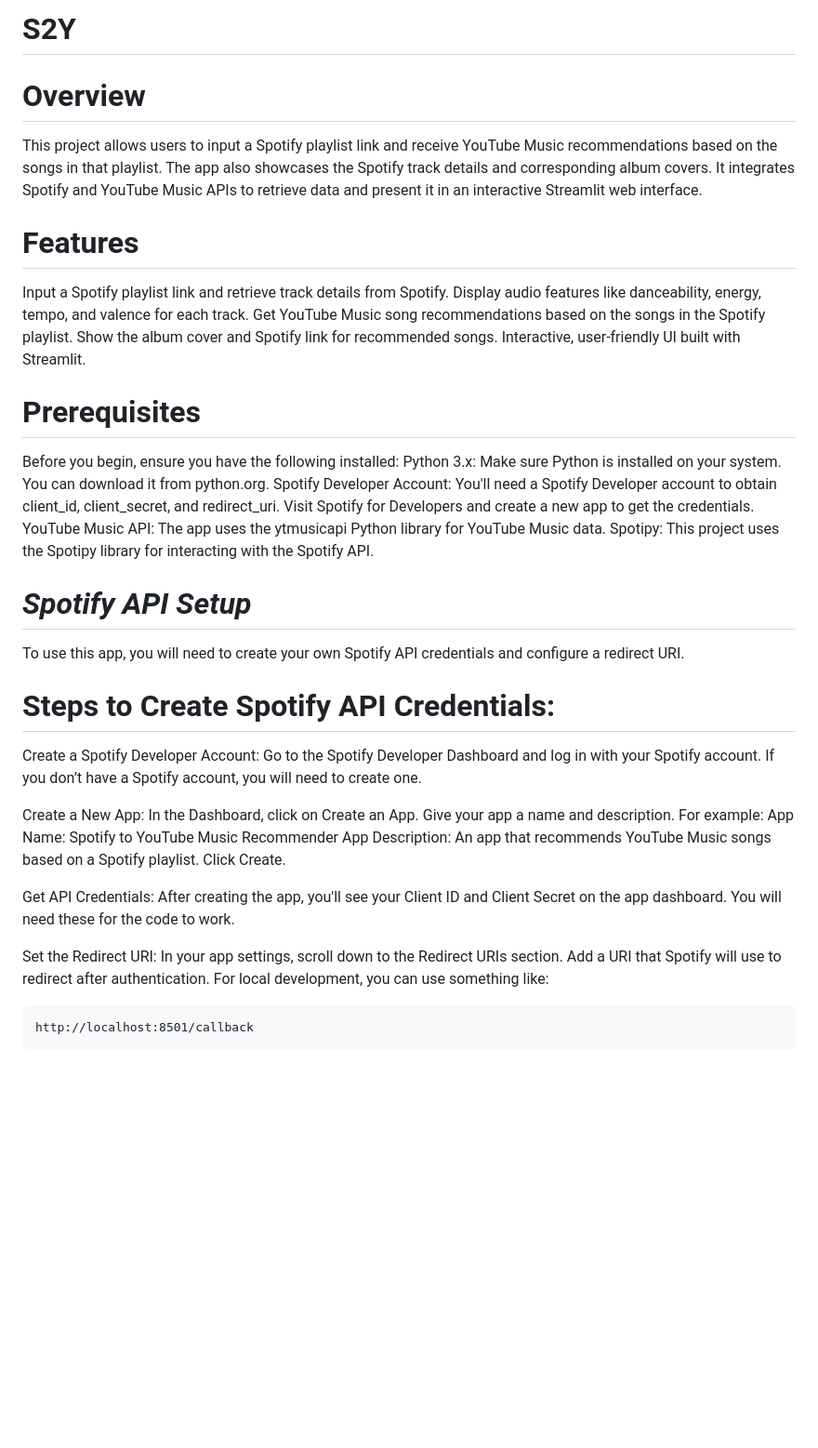
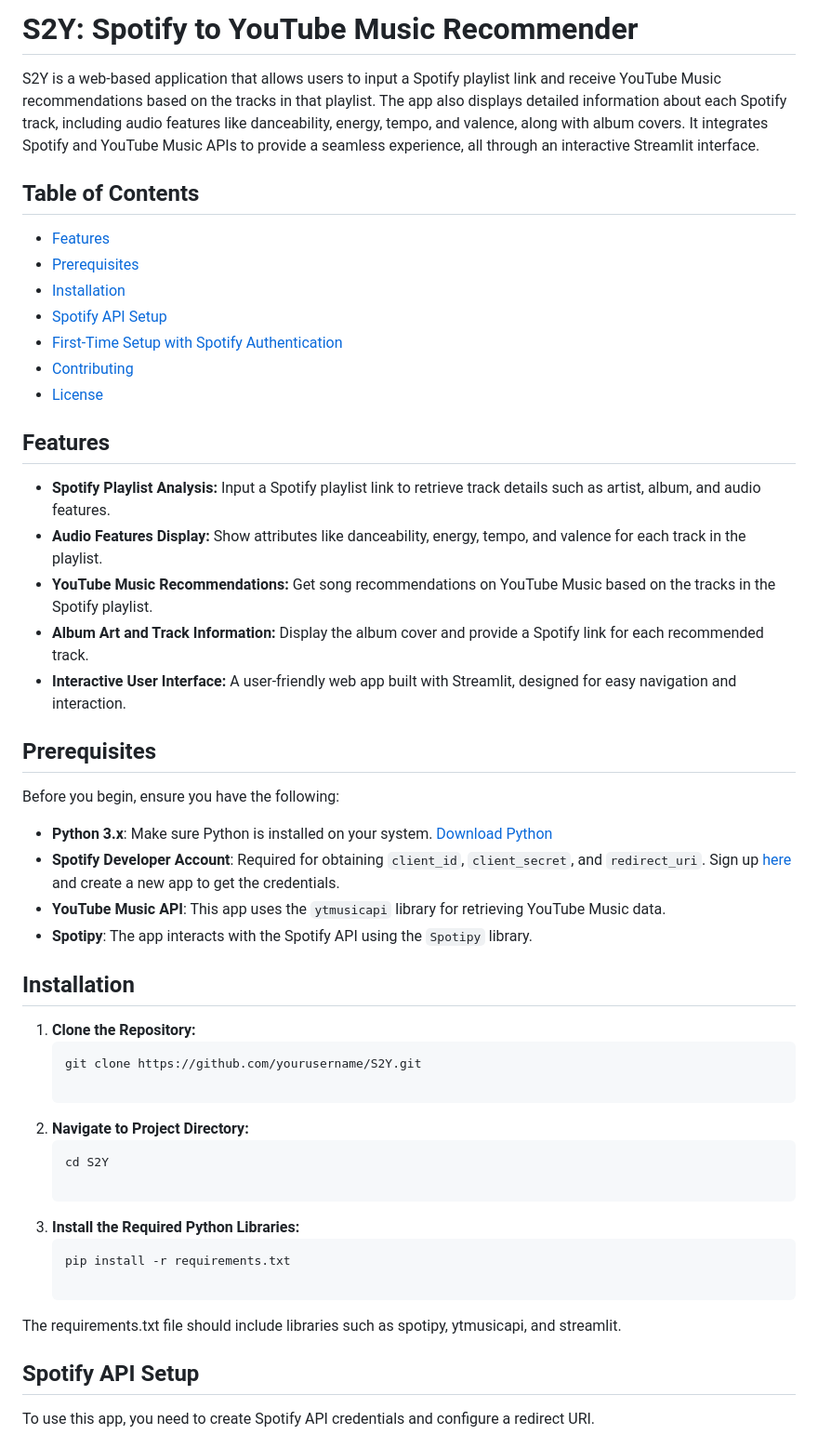
Before and after one commit to Rajdeep-Jadhav/YT-Recommender, a Markdown page: README.md, the part around the change printed below. Shown: that part at 93% size. Drawn GitHub-style; blank space fills up the shorter version.

````diff
--- a/README.md
+++ b/README.md
@@ -1,46 +1,45 @@
-# S2Y
-# Overview
-This project allows users to input a Spotify playlist link and receive YouTube Music recommendations based on the songs in that playlist. The app also showcases the Spotify track details and corresponding album covers. It integrates Spotify and YouTube Music APIs to retrieve data and present it in an interactive Streamlit web interface.
+# S2Y: Spotify to YouTube Music Recommender
 
-# Features
-Input a Spotify playlist link and retrieve track details from Spotify.
-Display audio features like danceability, energy, tempo, and valence for each track.
-Get YouTube Music song recommendations based on the songs in the Spotify playlist.
-Show the album cover and Spotify link for recommended songs.
-Interactive, user-friendly UI built with Streamlit.
+S2Y is a web-based application that allows users to input a Spotify playlist link and receive YouTube Music recommendations based on the tracks in that playlist. The app also displays detailed information about each Spotify track, including audio features like danceability, energy, tempo, and valence, along with album covers. It integrates Spotify and YouTube Music APIs to provide a seamless experience, all through an interactive Streamlit interface.
 
-# Prerequisites
-Before you begin, ensure you have the following installed:
-Python 3.x: Make sure Python is installed on your system. You can download it from python.org.
-Spotify Developer Account: You'll need a Spotify Developer account to obtain client_id, client_secret, and redirect_uri.
-Visit Spotify for Developers and create a new app to get the credentials.
-YouTube Music API: The app uses the ytmusicapi Python library for YouTube Music data.
-Spotipy: This project uses the Spotipy library for interacting with the Spotify API.
+## Table of Contents
+- [Features](#features)
+- [Prerequisites](#prerequisites)
+- [Installation](#installation)
+- [Spotify API Setup](#spotify-api-setup)
+- [First-Time Setup with Spotify Authentication](#first-time-setup-with-spotify-authentication)
+- [Contributing](#contributing)
+- [License](#license)
 
-# ***Spotify API Setup***
-To use this app, you will need to create your own Spotify API credentials and configure a redirect URI.
+## Features
+- **Spotify Playlist Analysis:** Input a Spotify playlist link to retrieve track details such as artist, album, and audio features.
+- **Audio Features Display:** Show attributes like danceability, energy, tempo, and valence for each track in the playlist.
+- **YouTube Music Recommendations:** Get song recommendations on YouTube Music based on the tracks in the Spotify playlist.
+- **Album Art and Track Information:** Display the album cover and provide a Spotify link for each recommended track.
+- **Interactive User Interface:** A user-friendly web app built with Streamlit, designed for easy navigation and interaction.
 
-# Steps to Create Spotify API Credentials:
-Create a Spotify Developer Account:
-Go to the Spotify Developer Dashboard and log in with your Spotify account.
-If you don’t have a Spotify account, you will need to create one.
+## Prerequisites
+Before you begin, ensure you have the following:
+- **Python 3.x**: Make sure Python is installed on your system. [Download Python](https://www.python.org/downloads/)
+- **Spotify Developer Account**: Required for obtaining `client_id`, `client_secret`, and `redirect_uri`. Sign up [here](https://developer.spotify.com/) and create a new app to get the credentials.
+- **YouTube Music API**: This app uses the `ytmusicapi` library for retrieving YouTube Music data.
+- **Spotipy**: The app interacts with the Spotify API using the `Spotipy` library.
 
-Create a New App:
-In the Dashboard, click on Create an App.
-Give your app a name and description. For example:
-App Name: Spotify to YouTube Music Recommender
-App Description: An app that recommends YouTube Music songs based on a Spotify playlist.
-Click Create.
+## Installation
+1. **Clone the Repository:**
+   ```bash
+   git clone https://github.com/yourusername/S2Y.git
 
-Get API Credentials:
-After creating the app, you'll see your Client ID and Client Secret on the app dashboard. You will need these for the code to work.
+2. **Navigate to Project Directory:**
+   ```bash
+   cd S2Y
 
-Set the Redirect URI:
-In your app settings, scroll down to the Redirect URIs section.
-Add a URI that Spotify will use to redirect after authentication. For local development, you can use something like:
+3. **Install the Required Python Libraries:**
+   ```bash
+   pip install -r requirements.txt
 
-```
-http://localhost:8501/callback
-```
+The requirements.txt file should include libraries such as spotipy, ytmusicapi, and streamlit.
 
+## Spotify API Setup
+To use this app, you need to create Spotify API credentials and configure a redirect URI.
 
````
Also changed, not shown: other parts of README.md (+28 -11 lines).
